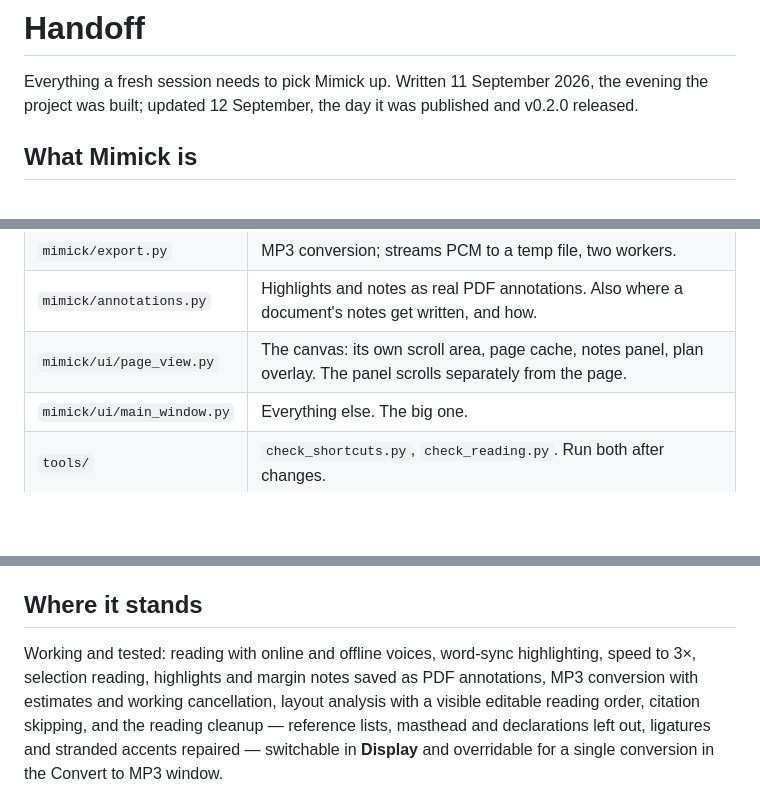
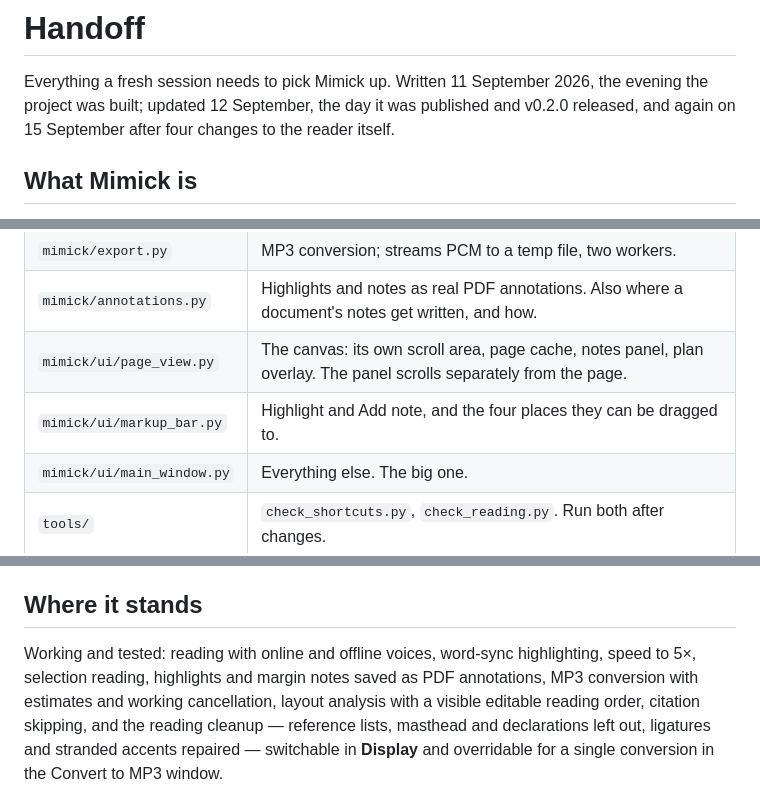
Before and after one commit to kathollander/mimick, a Markdown page: docs/HANDOFF.md, 3 parts joined by grey strips. GitHub-like rendering; blank space fills up the shorter version.

```diff
--- a/docs/HANDOFF.md
+++ b/docs/HANDOFF.md
@@ -2,7 +2,8 @@
 
 Everything a fresh session needs to pick Mimick up. Written 11 September 2026,
 the evening the project was built; updated 12 September, the day it was
-published and v0.2.0 released.
+published and v0.2.0 released, and again on 15 September after four changes to
+the reader itself.
 
 ## What Mimick is
 
@@ -59,6 +60,7 @@ QT_QPA_PLATFORM=offscreen MIMICK_CONFIG_DIR=/tmp/mimick-test \
 | `mimick/export.py` | MP3 conversion; streams PCM to a temp file, two workers. |
 | `mimick/annotations.py` | Highlights and notes as real PDF annotations. Also where a document's notes get written, and how. |
 | `mimick/ui/page_view.py` | The canvas: its own scroll area, page cache, notes panel, plan overlay. The panel scrolls separately from the page. |
+| `mimick/ui/markup_bar.py` | Highlight and Add note, and the four places they can be dragged to. |
 | `mimick/ui/main_window.py` | Everything else. The big one. |
 | `tools/` | `check_shortcuts.py`, `check_reading.py`. Run both after changes. |
 
@@ -283,7 +304,7 @@ Paths below are Linux; on Windows `~/.config/mimick` is `%APPDATA%\Mimick` and
 ## Where it stands
 
 Working and tested: reading with online and offline voices, word-sync
-highlighting, speed to 3×, selection reading, highlights and margin notes saved
+highlighting, speed to 5×, selection reading, highlights and margin notes saved
 as PDF annotations, MP3 conversion with estimates and working cancellation,
 layout analysis with a visible editable reading order, citation skipping, and
 the reading cleanup — reference lists, masthead and declarations left out,
```
Also changed, not shown: other parts of docs/HANDOFF.md (+53 -4 lines), README.md (+1 -1 lines), docs/ROADMAP.md (+37 -0 lines).
